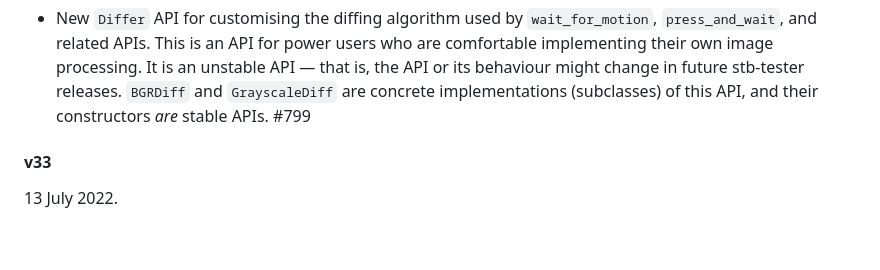
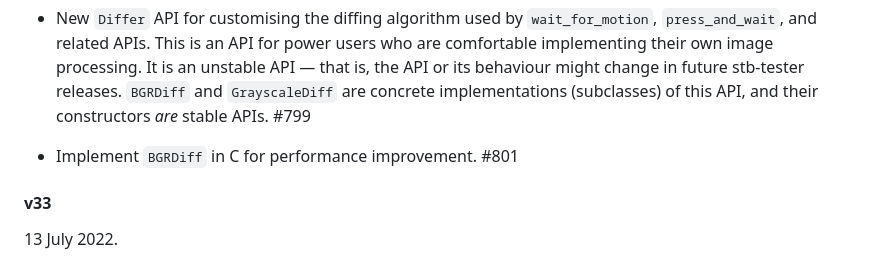
Before and after one commit to stb-tester/stb-tester, a Markdown page: docs/release-notes.md, the part around the change. Rendered like a GitHub page; blank space fills up the shorter version.

Commit message:
release notes: Note about BGRDiff C implementation

```diff
--- a/docs/release-notes.md
+++ b/docs/release-notes.md
@@ -74,6 +74,8 @@ UNRELEASED.
   stb-tester releases. `BGRDiff` and `GrayscaleDiff` are concrete
   implementations (subclasses) of this API, and their constructors *are* stable
   APIs. #799
+
+- Implement `BGRDiff` in C for performance improvement. #801
 
 #### v33
 
```
